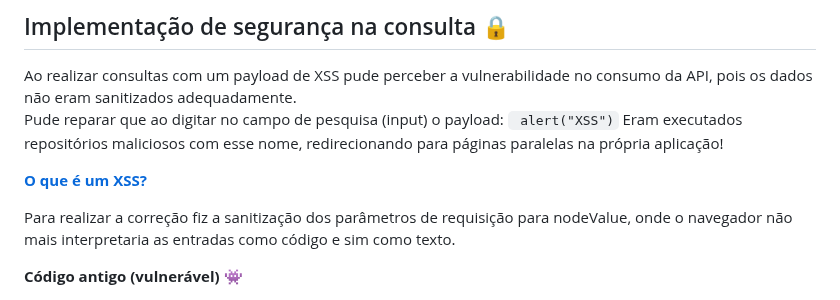
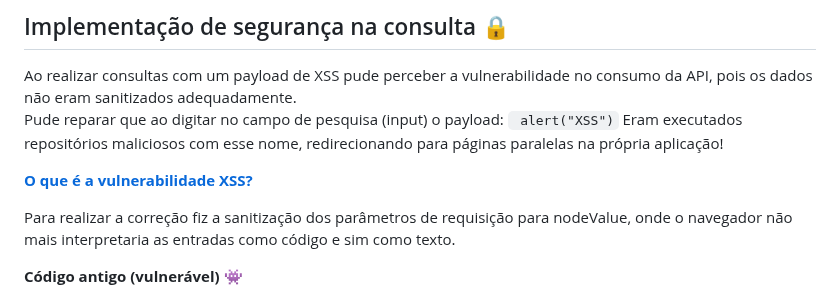
Before and after one commit to gitmurilo/ValinorProjectMurilo, a Markdown page: README.md, the part around the change. GitHub-like rendering.

```diff
--- a/README.md
+++ b/README.md
@@ -18,7 +18,7 @@ Pude reparar que ao digitar no campo de pesquisa (input) o payload:
 <code> <script>alert("XSS")<script></code>
 Eram executados repositórios maliciosos com esse nome, redirecionando para páginas paralelas na própria aplicação!
 
- **[O que é um XSS?](https://www.kaspersky.com.br/resource-center/definitions/what-is-a-cross-site-scripting-attack)**
+ **[O que é a vulnerabilidade XSS?](https://www.kaspersky.com.br/resource-center/definitions/what-is-a-cross-site-scripting-attack)**
 
 Para realizar a correção fiz a sanitização dos parâmetros de requisição para nodeValue, onde o navegador não mais interpretaria as entradas como código e sim como texto.
 
```
